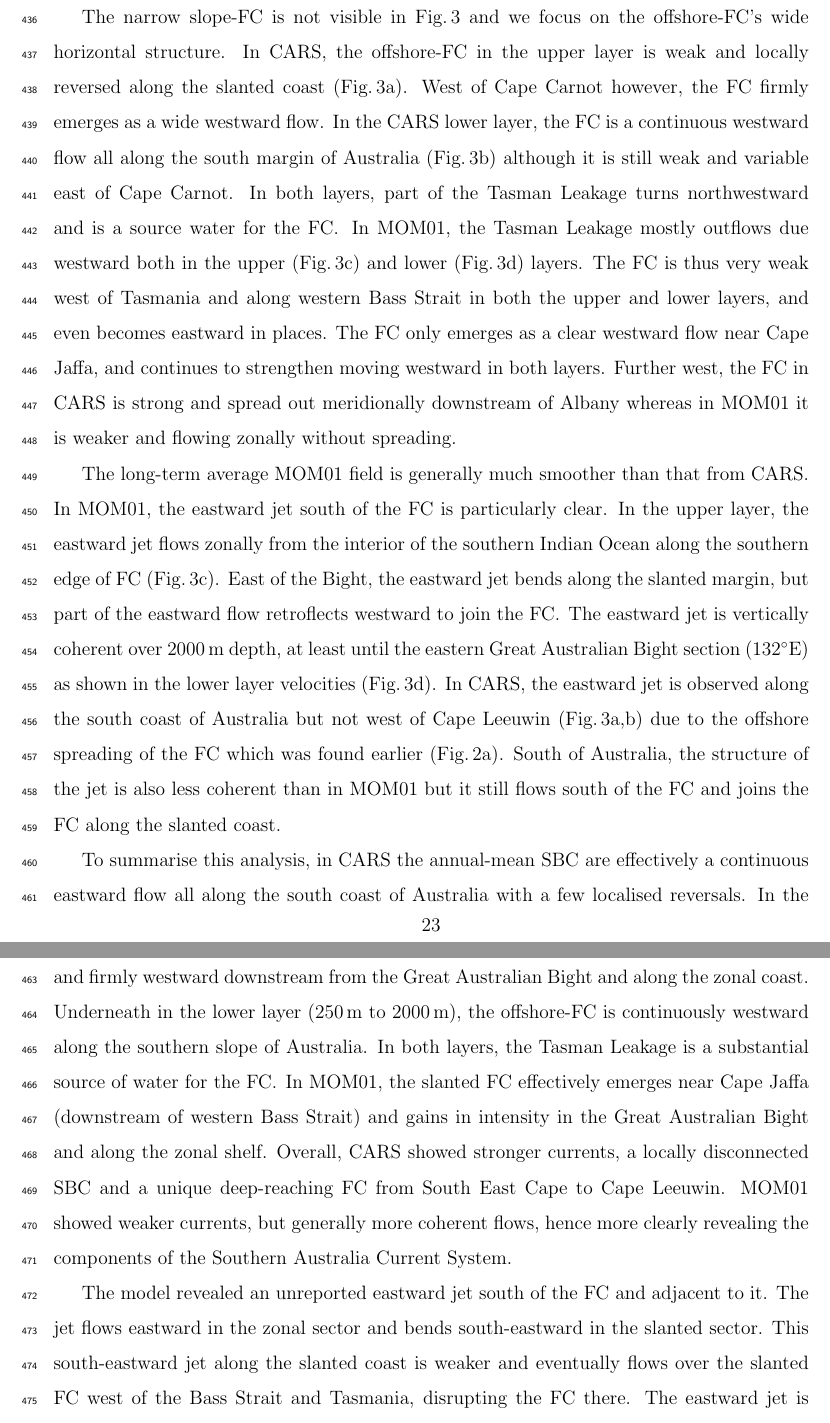
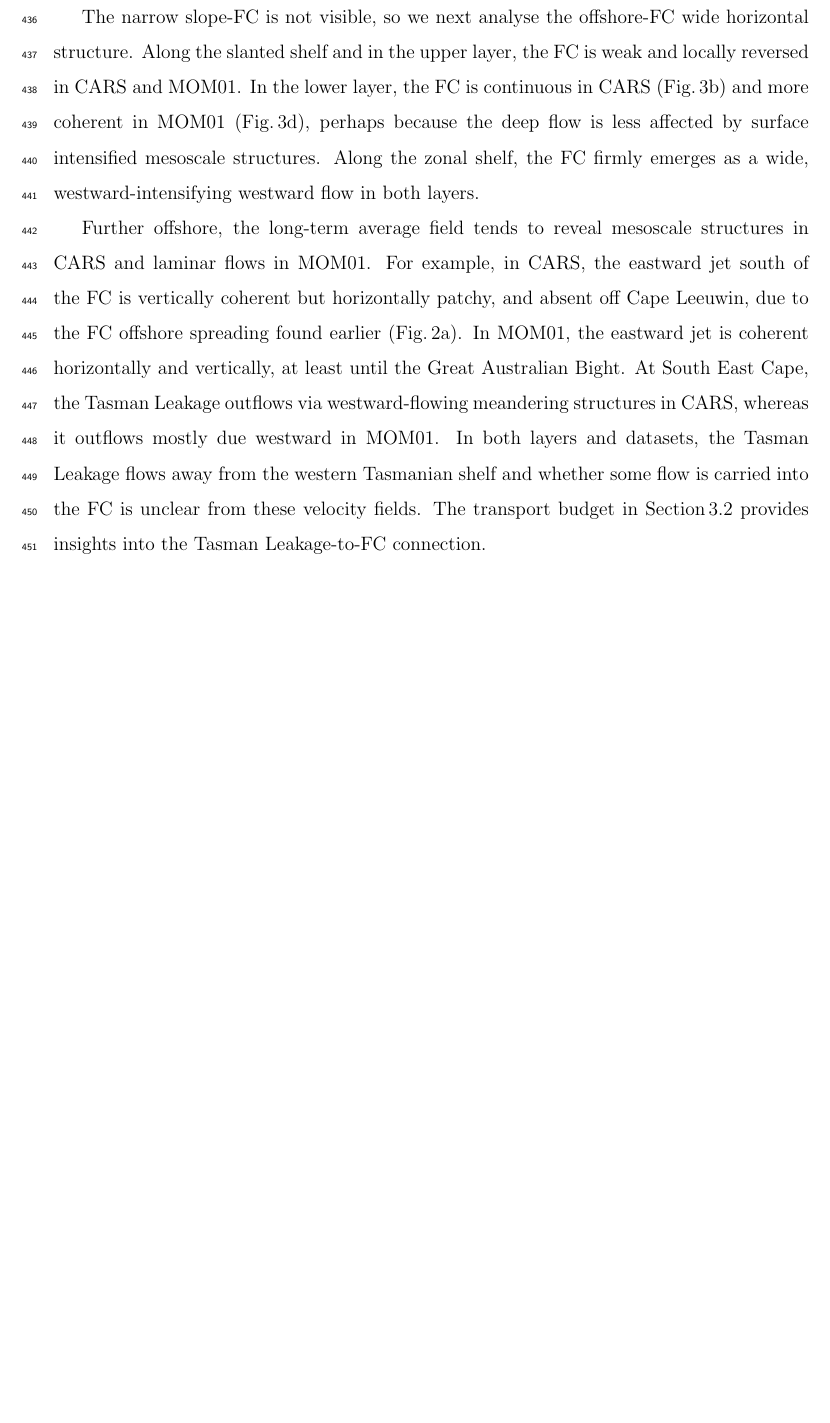
Before and after one commit to ERDuran/South-Australian-Current-System-project, a LaTeX paper (name/main.tex): two parts of pages 23 and 24 of 57 before the commit and part of page 23 of 56 after it, the two joined at a grey line, cut so that both start at the same text, the shorter picture padded with empty space. Compiled offline with pdfLaTeX.

Commit message:
Section 3.1.2 OK

```diff
--- a/name/main.tex
+++ b/name/main.tex
@@ -387,32 +386,7 @@ The localised SBC reversals are probably due to the CARS mean field capturing so
 
-The narrow slope-FC is not visible in Fig.\,\ref{f03_fig1_} and we focus on the offshore-FC's wide horizontal structure.
-In CARS, the offshore-FC in the upper layer is weak and locally reversed along the slanted coast (Fig.\,\ref{f03_fig1_}a). West of Cape Carnot however, the FC firmly emerges as a wide westward flow.
-In the CARS lower layer, the FC is a continuous westward flow all along the south margin of Australia (Fig.\,\ref{f03_fig1_}b) although it is still weak and variable east of Cape Carnot.
-In both layers, part of the Tasman Leakage turns northwestward and is a source water for the FC\@.
-In MOM01, the Tasman Leakage mostly outflows due westward both in the upper (Fig.\,\ref{f03_fig1_}c) and lower (Fig.\,\ref{f03_fig1_}d) layers. The FC is thus very weak west of Tasmania and along western Bass Strait in both the upper and lower layers, and even becomes eastward in places. The FC only emerges as a clear westward flow near Cape Jaffa, and continues to strengthen moving westward in both layers.
-Further west, the FC in CARS
-is strong and spread out meridionally downstream of Albany whereas in MOM01 it is weaker and flowing zonally without spreading.
+The narrow slope-FC is not visible, so we next analyse the offshore-FC wide horizontal structure. Along the slanted shelf and in the upper layer, the FC is weak and locally reversed in CARS and MOM01. In the lower layer, the FC is continuous in CARS (Fig.\,\ref{f03_fig1_}b) and more coherent in MOM01 (Fig.\,\ref{f03_fig1_}d), perhaps because the deep flow is less affected by surface intensified mesoscale structures. Along the zonal shelf, the FC firmly emerges as a wide, westward-intensifying westward flow in both layers.
 
-The long-term average MOM01 field is generally much smoother than that from CARS\@. In MOM01, the eastward jet south of the FC is particularly clear.
-In the upper layer, the eastward jet flows zonally from the interior of the southern Indian Ocean along the southern edge of FC (Fig.\,\ref{f03_fig1_}c). East of the Bight, the eastward jet bends along the slanted margin, but part of the eastward flow retroflects westward to join the FC\@.
-The eastward jet is vertically coherent over \SI{2000}{\meter} depth, at least until the eastern Great Australian Bight section (\ang{132}E) as shown in the lower layer velocities (Fig.\,\ref{f03_fig1_}d). In CARS, the eastward jet is observed along the south coast of Australia but not west of Cape Leeuwin (Fig.\,\ref{f03_fig1_}a,b) due to the offshore spreading of the FC
-which was found earlier (Fig.\,\ref{f02_fig1_}a). South of Australia, the structure of the jet is also
-less coherent
-than in MOM01
-but it still flows south of the FC and
-joins the FC along the slanted coast.
-
-To summarise this analysis, in CARS the annual-mean SBC are effectively a continuous eastward flow all along the south coast of Australia with a few localised reversals.
-In the CARS the upper layer (surface to \SI{250}{\meter}), the FC is weakly westward along the slanted shelf and firmly westward downstream from the Great Australian Bight and along the zonal coast. Underneath in the lower layer (\SI{250}{\meter} to \SI{2000}{\meter}), the offshore-FC is continuously westward along the southern slope of Australia. In both layers, the Tasman Leakage is
-a substantial source of water for the FC\@.
-In MOM01, the slanted FC effectively emerges near Cape Jaffa (downstream of western Bass Strait) and gains in intensity in the Great Australian Bight and along the zonal shelf. Overall, CARS showed stronger currents, a locally disconnected SBC and a unique deep-reaching FC from South East Cape to Cape Leeuwin. MOM01 showed weaker currents, but generally more coherent flows,
-hence more clearly revealing the
-components of the Southern Australia Current System.
-
-The model revealed an unreported eastward jet south of the FC and adjacent to it. The jet flows eastward in the zonal sector and bends south-eastward in the slanted sector. This south-eastward jet along the slanted coast is weaker and eventually flows over the slanted FC west of the Bass Strait and Tasmania, disrupting the FC there.
-The eastward jet is vertically coherent and found
-in both layers in the zonal sector. Along the slanted shelf the eastward jet becomes fragmentary in the lower layer.
-In CARS, the eastward jet is also observed but is less horizontally coherent and perhaps is overwhelmed by the FC west of Albany.
+Further offshore, the long-term average field tends to reveal mesoscale structures in CARS and laminar flows in MOM01\@. For example, in CARS, the eastward jet south of the FC is vertically coherent but horizontally patchy, and absent off Cape Leeuwin, due to the FC offshore spreading found earlier (Fig.\,\ref{f02_fig1_}a). In MOM01, the eastward jet is coherent horizontally and vertically, at least until the Great Australian Bight. At South East Cape, the Tasman Leakage outflows via westward-flowing meandering structures in CARS, whereas it outflows mostly due westward in MOM01. In both layers and datasets, the Tasman Leakage flows away from the western Tasmanian shelf and whether some flow is carried into the FC is unclear from these velocity fields. The transport budget in Section\,\ref{Southern Australia Current System Transport Budget} provides insights into the Tasman Leakage-to-FC connection.
 
 \subsubsection{Vertical flows in MOM01} \label{Vertical flows in MOM01}
 This section briefly examines vertical flow between the SBC
```
Also changed, not shown: name/main.tex (3 more changed lines).
